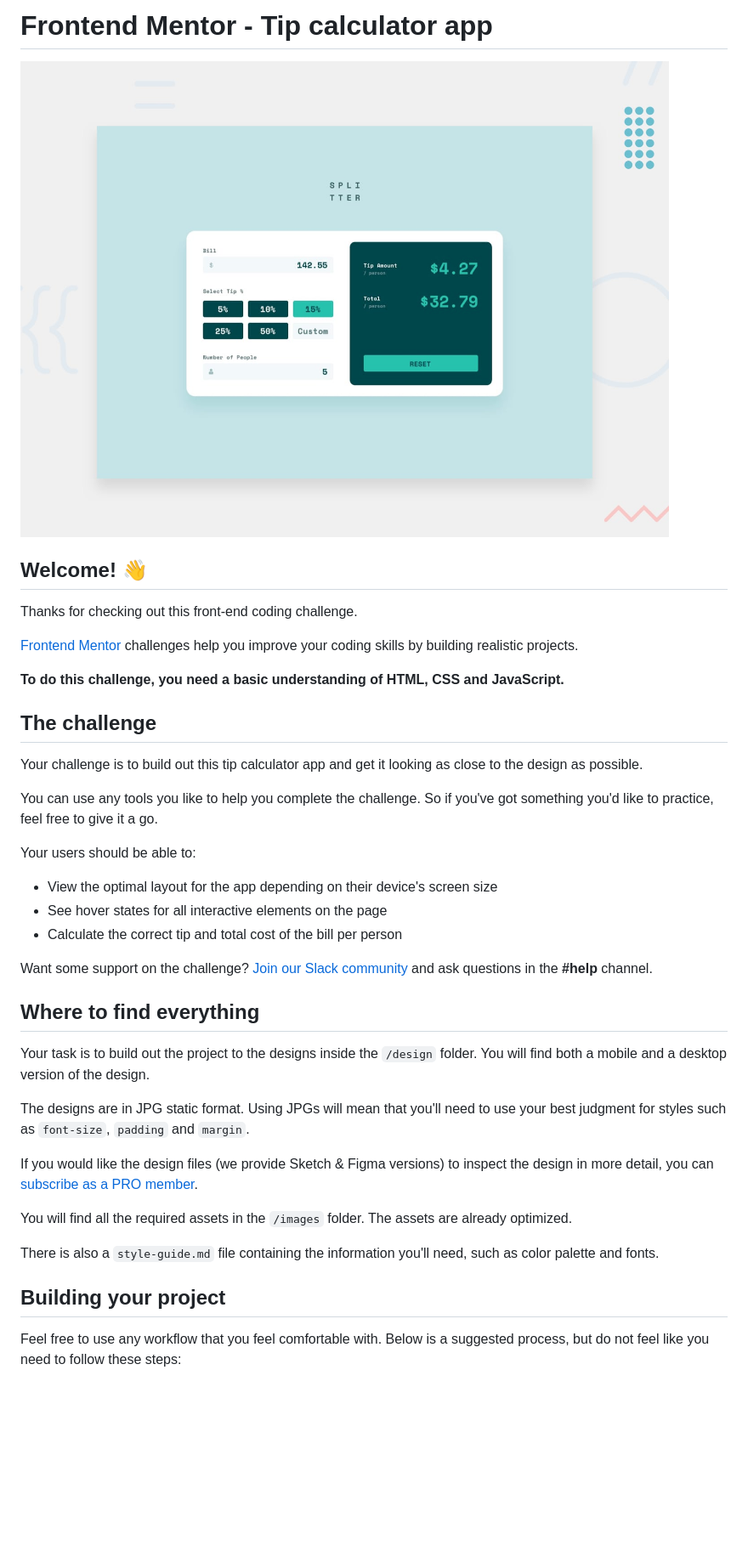
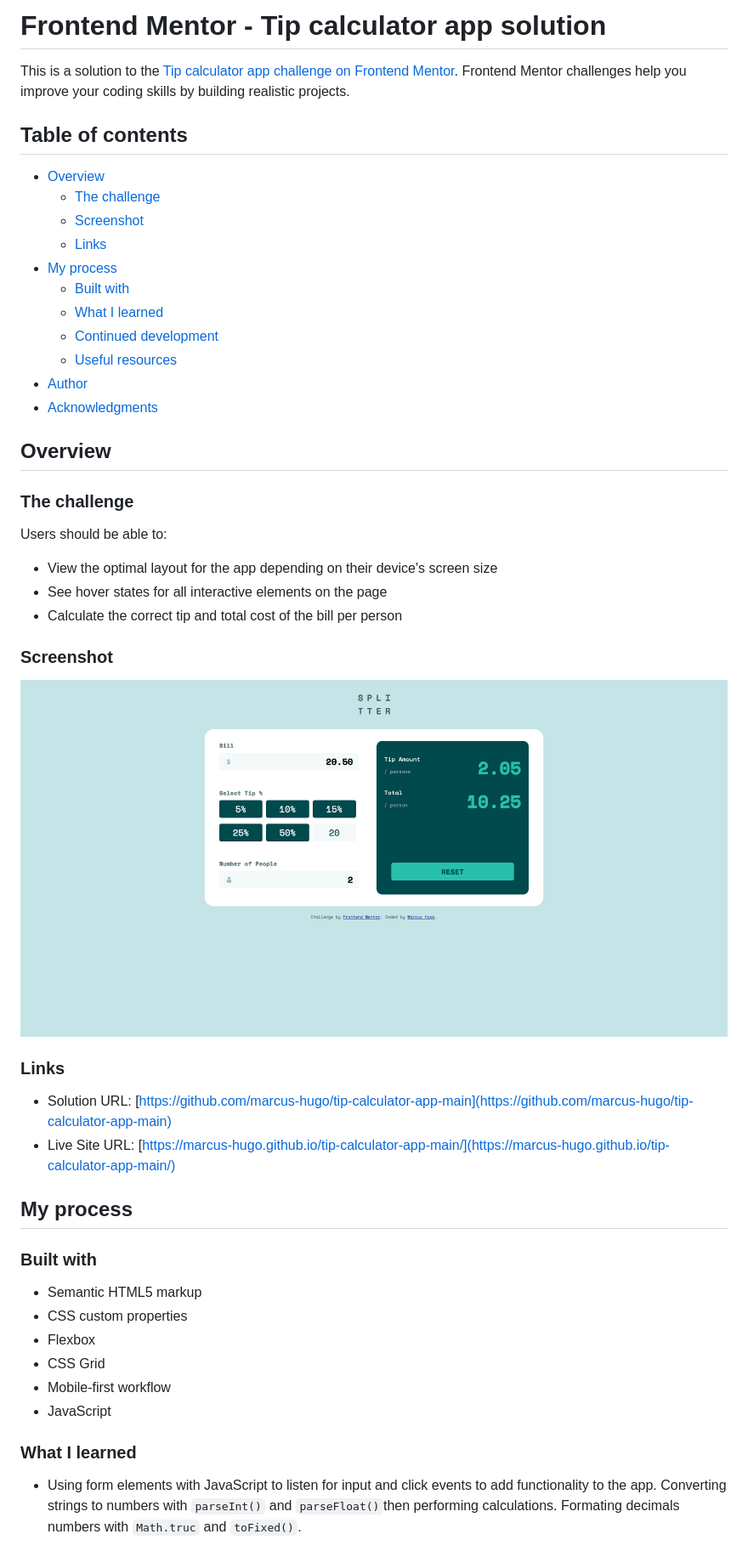
Before and after one commit to marcus-hugo/tip-calculator-app-main, a Markdown page: README.md, the part around the change printed below. Shown: that part at 85% size. Rendered like a GitHub page; pictures changed too: screenshot.png (added); blank space fills up the shorter version.

Commit message:
added screenshot and updated readme

```diff
--- a/README.md
+++ b/README.md
@@ -1,42 +1,53 @@
-# Frontend Mentor - Tip calculator app
+# Frontend Mentor - Tip calculator app solution
 
-![Design preview for the Tip calculator app coding challenge](./design/desktop-preview.jpg)
+This is a solution to the [Tip calculator app challenge on Frontend Mentor](https://www.frontendmentor.io/challenges/tip-calculator-app-ugJNGbJUX). Frontend Mentor challenges help you improve your coding skills by building realistic projects.
 
-## Welcome! 👋
+## Table of contents
 
-Thanks for checking out this front-end coding challenge.
+- [Overview](#overview)
+  - [The challenge](#the-challenge)
+  - [Screenshot](#screenshot)
+  - [Links](#links)
+- [My process](#my-process)
+  - [Built with](#built-with)
+  - [What I learned](#what-i-learned)
+  - [Continued development](#continued-development)
+  - [Useful resources](#useful-resources)
+- [Author](#author)
+- [Acknowledgments](#acknowledgments)
 
-[Frontend Mentor](https://www.frontendmentor.io) challenges help you improve your coding skills by building realistic projects.
 
-**To do this challenge, you need a basic understanding of HTML, CSS and JavaScript.**
+## Overview
 
-## The challenge
+### The challenge
 
-Your challenge is to build out this tip calculator app and get it looking as close to the design as possible.
-
-You can use any tools you like to help you complete the challenge. So if you've got something you'd like to practice, feel free to give it a go.
-
-Your users should be able to:
+Users should be able to:
 
 - View the optimal layout for the app depending on their device's screen size
 - See hover states for all interactive elements on the page
 - Calculate the correct tip and total cost of the bill per person
 
-Want some support on the challenge? [Join our Slack community](https://www.frontendmentor.io/slack) and ask questions in the **#help** channel.
+### Screenshot
 
-## Where to find everything
+![](./screenshot.png)
 
-Your task is to build out the project to the designs inside the `/design` folder. You will find both a mobile and a desktop version of the design.
+### Links
 
-The designs are in JPG static format. Using JPGs will mean that you'll need to use your best judgment for styles such as `font-size`, `padding` and `margin`.
+- Solution URL: [https://github.com/marcus-hugo/tip-calculator-app-main](https://github.com/marcus-hugo/tip-calculator-app-main)
+- Live Site URL: [https://marcus-hugo.github.io/tip-calculator-app-main/](https://marcus-hugo.github.io/tip-calculator-app-main/)
 
-If you would like the design files (we provide Sketch & Figma versions) to inspect the design in more detail, you can [subscribe as a PRO member](https://www.frontendmentor.io/pro).
+## My process
 
-You will find all the required assets in the `/images` folder. The assets are already optimized.
+### Built with
 
-There is also a `style-guide.md` file containing the information you'll need, such as color palette and fonts.
+- Semantic HTML5 markup
+- CSS custom properties
+- Flexbox
+- CSS Grid
+- Mobile-first workflow
+- JavaScript
 
-## Building your project
+### What I learned
 
-Feel free to use any workflow that you feel comfortable with. Below is a suggested process, but do not feel like you need to follow these steps:
+- Using form elements with JavaScript to listen for input and click events to add functionality to the app.  Converting strings to numbers with `parseInt()` and `parseFloat()`then performing calculations. Formating decimals numbers with `Math.truc` and `toFixed()`.
 
```
Also changed, not shown: other parts of README.md (+10 -42 lines), README-template.md (deleted, +0 -112 lines).
